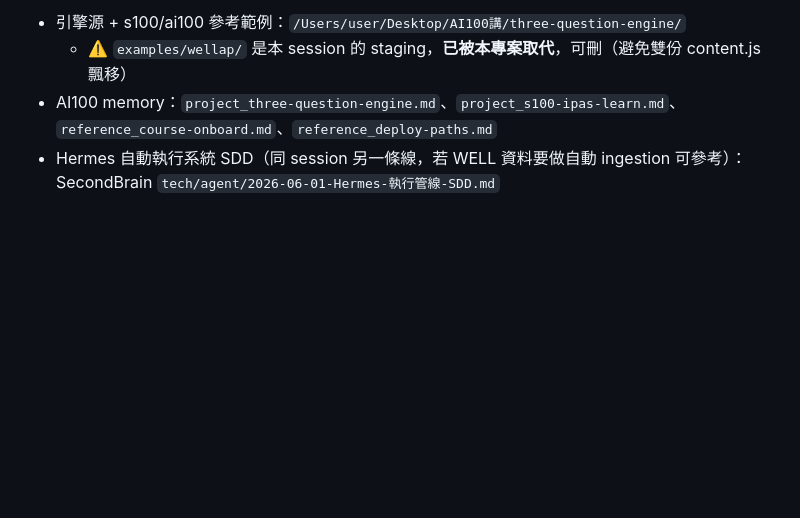
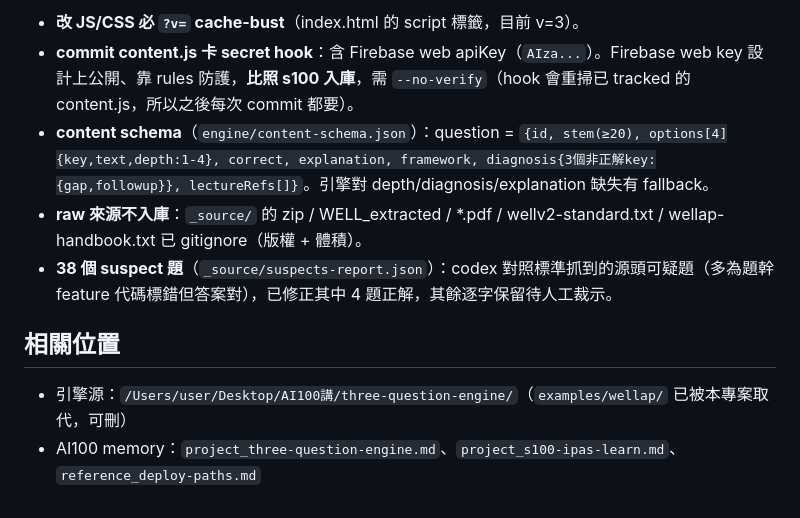
Before and after one commit to ai-cooperation/well-ap, a Markdown page: NEXT-SESSION.md, the part around one of its changes. Rendered like a GitHub page; blank space fills up the shorter version.

```diff
--- a/NEXT-SESSION.md
+++ b/NEXT-SESSION.md
@@ -105,5 +97,11 @@ codex prompt 模式（沿用 Phase 1）：read-only 給 _source + schema + 一
 
-- 引擎源 + s100/ai100 參考範例：`/Users/user/Desktop/AI100講/three-question-engine/`
-  - ⚠️ `examples/wellap/` 是本 session 的 staging，**已被本專案取代**，可刪（避免雙份 content.js 飄移）
-- AI100 memory：`project_three-question-engine.md`、`project_s100-ipas-learn.md`、`reference_course-onboard.md`、`reference_deploy-paths.md`
-- Hermes 自動執行系統 SDD（同 session 另一條線，若 WELL 資料要做自動 ingestion 可參考）：SecondBrain `tech/agent/2026-06-01-Hermes-執行管線-SDD.md`
+- **改 JS/CSS 必 `?v=` cache-bust**（index.html 的 script 標籤，目前 v=3）。
+- **commit content.js 卡 secret hook**：含 Firebase web apiKey（`AIza...`）。Firebase web key 設計上公開、靠 rules 防護，**比照 s100 入庫**，需 `--no-verify`（hook 會重掃已 tracked 的 content.js，所以之後每次 commit 都要）。
+- **content schema**（`engine/content-schema.json`）：question = `{id, stem(≥20), options[4]{key,text,depth:1-4}, correct, explanation, framework, diagnosis{3個非正解key:{gap,followup}}, lectureRefs[]}`。引擎對 depth/diagnosis/explanation 缺失有 fallback。
+- **raw 來源不入庫**：`_source/` 的 zip / WELL_extracted / *.pdf / wellv2-standard.txt / wellap-handbook.txt 已 gitignore（版權 + 體積）。
+- **38 個 suspect 題**（`_source/suspects-report.json`）：codex 對照標準抓到的源頭可疑題（多為題幹 feature 代碼標錯但答案對），已修正其中 4 題正解，其餘逐字保留待人工裁示。
+
+## 相關位置
+
+- 引擎源：`/Users/user/Desktop/AI100講/three-question-engine/`（`examples/wellap/` 已被本專案取代，可刪）
+- AI100 memory：`project_three-question-engine.md`、`project_s100-ipas-learn.md`、`reference_deploy-paths.md`
```
Also changed, not shown: other parts of NEXT-SESSION.md (+66 -74 lines).
